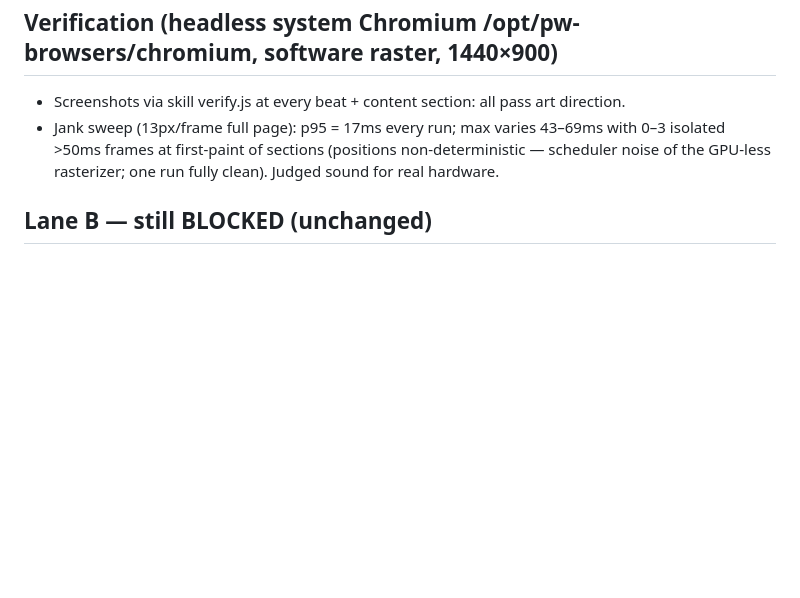
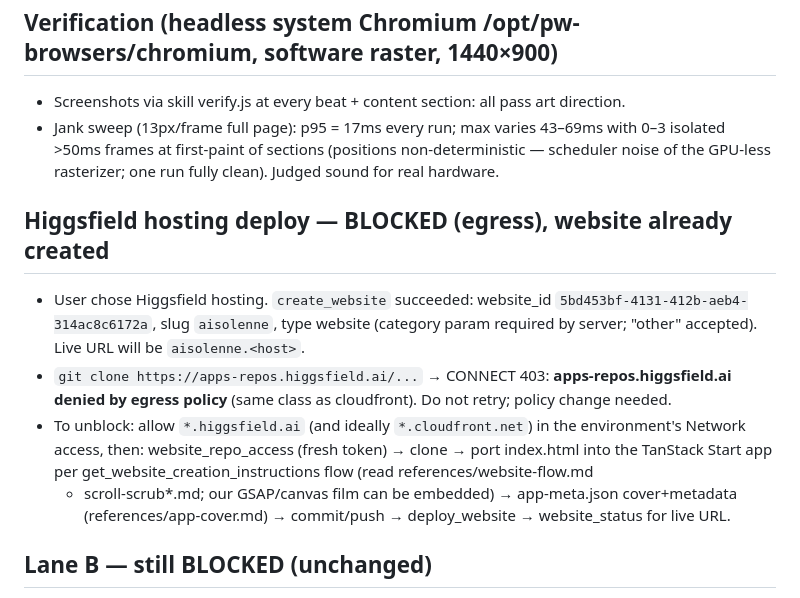
Before and after one commit to aihustlermn/OCIR22, a Markdown page: BUILD-STATE.md, the part around the change. Drawn GitHub-style; blank space fills up the shorter version.

Commit message:
Record Higgsfield deploy state: website created, git host blocked by egress
Co-Authored-By: Claude Fable 5 <noreply@anthropic.com>
Claude-Session: https://claude.ai/code/session_01DoqFxR78NKiBHYTB836iDY

```diff
--- a/BUILD-STATE.md
+++ b/BUILD-STATE.md
@@ -48,6 +48,18 @@ Lane B (Seedance footage) remains blocked by egress policy — see below.
   isolated >50ms frames at first-paint of sections (positions non-deterministic — scheduler
   noise of the GPU-less rasterizer; one run fully clean). Judged sound for real hardware.
 
+## Higgsfield hosting deploy — BLOCKED (egress), website already created
+- User chose Higgsfield hosting. `create_website` succeeded:
+  website_id `5bd453bf-4131-412b-aeb4-314ac8c6172a`, slug `aisolenne`, type website
+  (category param required by server; "other" accepted). Live URL will be `aisolenne.<host>`.
+- `git clone https://apps-repos.higgsfield.ai/...` → CONNECT 403: **apps-repos.higgsfield.ai
+  denied by egress policy** (same class as cloudfront). Do not retry; policy change needed.
+- To unblock: allow `*.higgsfield.ai` (and ideally `*.cloudfront.net`) in the environment's
+  Network access, then: website_repo_access (fresh token) → clone → port index.html into the
+  TanStack Start app per get_website_creation_instructions flow (read references/website-flow.md
+  + scroll-scrub*.md; our GSAP/canvas film can be embedded) → app-meta.json cover+metadata
+  (references/app-cover.md) → commit/push → deploy_website → website_status for live URL.
+
 ## Lane B — still BLOCKED (unchanged)
 - Egress policy denies `d8j0ntlcm91z4.cloudfront.net` (403 CONNECT; also higgsfield.ai,
   jsdelivr, unpkg). Google Fonts + npm registry ARE allowed. Do not retry policy denials.
```
